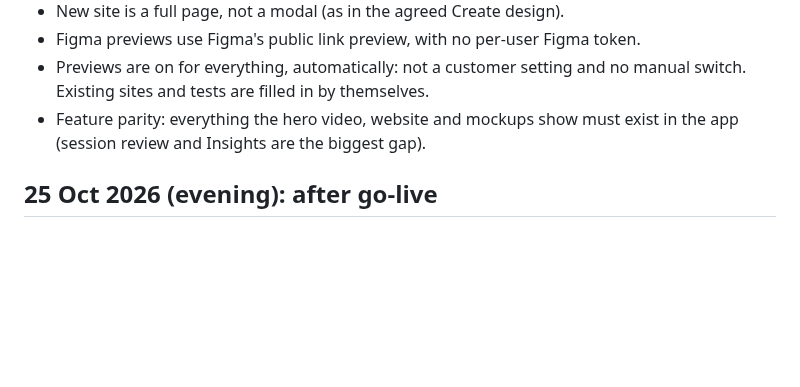
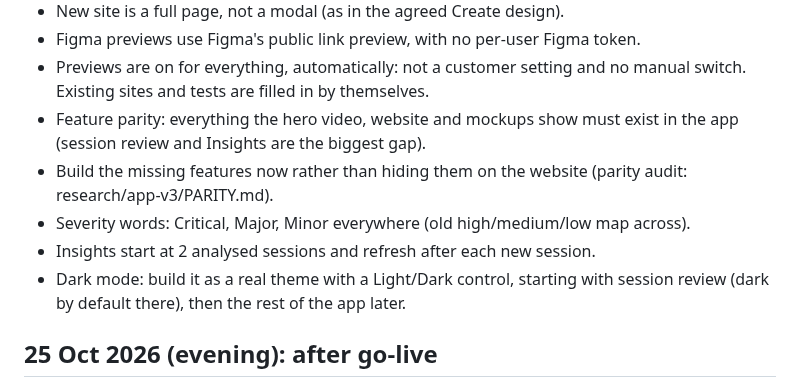
Before and after one commit to duaneharrison1/aero-landing-page, a Markdown page: docs/brand/DECISIONS.md, the part around one of its changes. Drawn GitHub-style; blank space fills up the shorter version.

Commit message:
Sync DECISIONS.md 2026-10-25.10
Co-Authored-By: Claude Opus 5.5 <noreply@anthropic.com>
Claude-Session: https://claude.ai/code/session_014Md1dz56eBq9Rm2Z2nPcoZ

```diff
--- a/docs/brand/DECISIONS.md
+++ b/docs/brand/DECISIONS.md
@@ -16,6 +16,10 @@ The running log of what Duane decided, newest first. Add a line whenever he deci
 - Figma previews use Figma's public link preview, with no per-user Figma token.
 - Previews are on for everything, automatically: not a customer setting and no manual switch. Existing sites and tests are filled in by themselves.
 - Feature parity: everything the hero video, website and mockups show must exist in the app (session review and Insights are the biggest gap).
+- Build the missing features now rather than hiding them on the website (parity audit: research/app-v3/PARITY.md).
+- Severity words: Critical, Major, Minor everywhere (old high/medium/low map across).
+- Insights start at 2 analysed sessions and refresh after each new session.
+- Dark mode: build it as a real theme with a Light/Dark control, starting with session review (dark by default there), then the rest of the app later.
 
 ## 25 Oct 2026 (evening): after go-live
 - Update the favicon.
```
Also changed, not shown: other parts of docs/brand/DECISIONS.md (+1 -1 lines).
